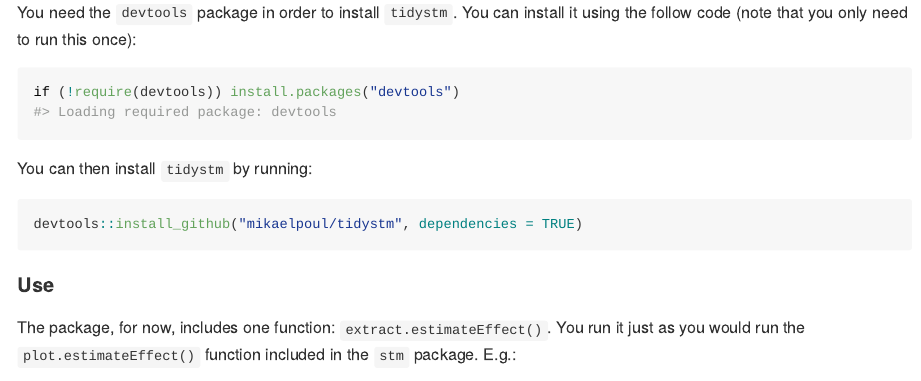
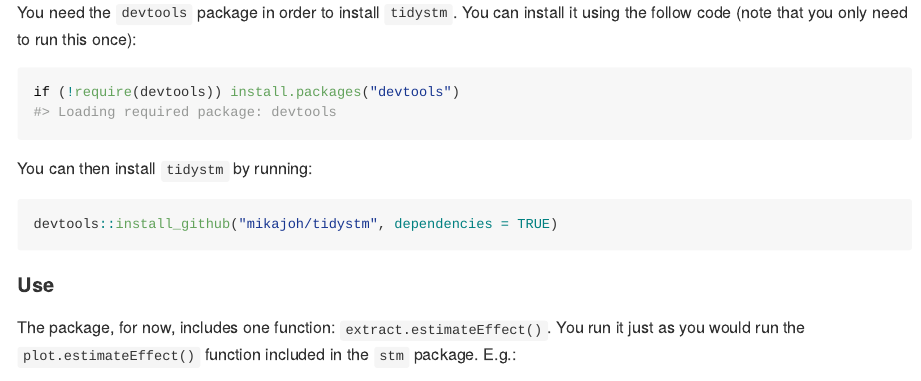
Before and after one commit to mikajoh/tidystm, an R Markdown document (README.Rmd): the page in a window 1100 px wide, from 220 px down. The pictures show the output file README.md that the author committed with the source, drawn offline in the style of GitHub; badge pictures from the web are left out.

Commit message:
Updated username for install instructions

````diff
--- a/README.Rmd
+++ b/README.Rmd
@@ -32,7 +32,7 @@ if (!require(devtools)) install.packages("devtools")
 You can then install `tidystm` by running:
 
 ```{r, eval = FALSE}
-devtools::install_github("mikaelpoul/tidystm", dependencies = TRUE)
+devtools::install_github("mikajoh/tidystm", dependencies = TRUE)
 ```
 
 #### Use
````
Also changed, not shown: README.md.
